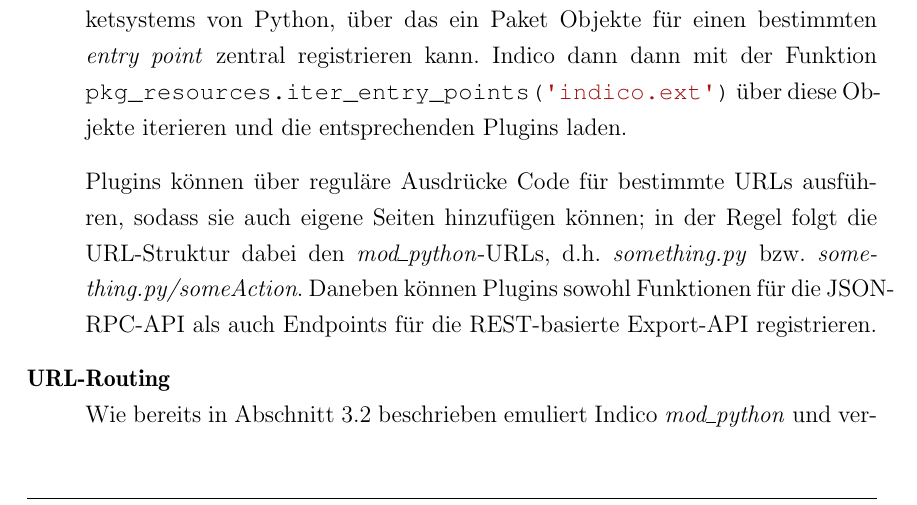
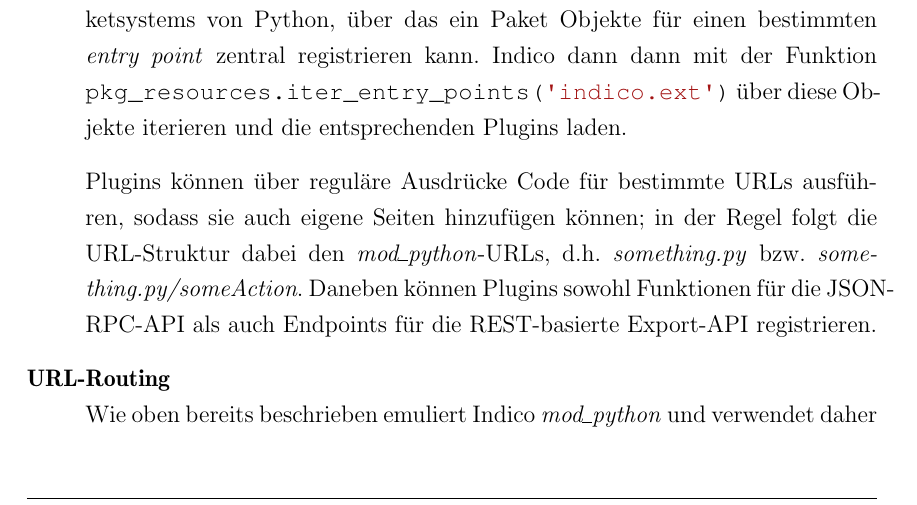
Before and after one commit to ThiefMaster/master-thesis, a LaTeX thesis (Thesis.tex, which reads 03a_Indico.tex): part of page 33 of 89, cut so that both start at the same text. Compiled offline with pdfLaTeX; an older LaTeX class or package is replaced by its successor.

Commit message:
Fix stupid reference

```diff
--- a/03a_Indico.tex
+++ b/03a_Indico.tex
@@ -83,7 +83,7 @@
 
 
 \item[URL-Routing] \hfill \\
-Wie bereits in \autoref{frameworks-indico} beschrieben emuliert Indico \emph{mod\_python} und
+Wie oben bereits beschrieben emuliert Indico \emph{mod\_python} und
 verwendet daher das bereits aus CGI-Anwendungen Mapping zwischen URLs und Dateisystem. Der WSGI-Kern
 von Indico kann Anfragen anhand des ersten Pfadsegments routen, allerdings ist dies für die
 wenigsten Use-Cases ausreichend - für \emph{clean URLs} sind in der Regel alle Pfadsegmente relevant
```
Also changed, not shown: 03a_Indico.tex (2 more changed lines).
